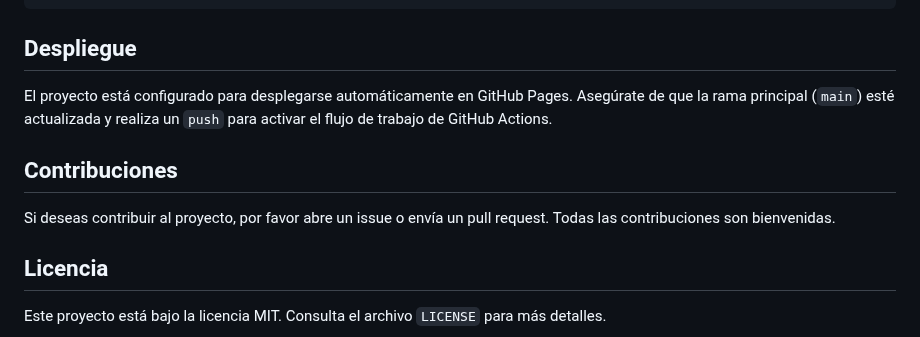
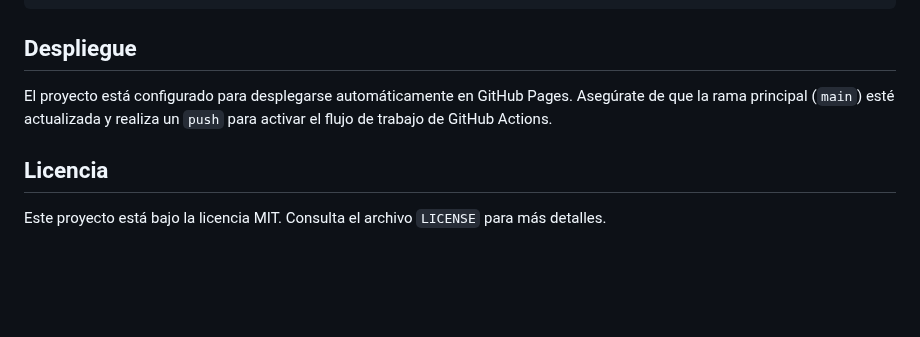
Before and after one commit to DanielRamosAcosta/hhyc-dramosac, a Markdown page: README.md, the part around the change. GitHub-like rendering; blank space fills up the shorter version.

Commit message:
refactor: remove contribution section from README

```diff
--- a/README.md
+++ b/README.md
@@ -69,10 +69,6 @@ hhyc-dramosac/
 
 El proyecto está configurado para desplegarse automáticamente en GitHub Pages. Asegúrate de que la rama principal (`main`) esté actualizada y realiza un `push` para activar el flujo de trabajo de GitHub Actions.
 
-## Contribuciones
-
-Si deseas contribuir al proyecto, por favor abre un issue o envía un pull request. Todas las contribuciones son bienvenidas.
-
 ## Licencia
 
 Este proyecto está bajo la licencia MIT. Consulta el archivo `LICENSE` para más detalles.
```
